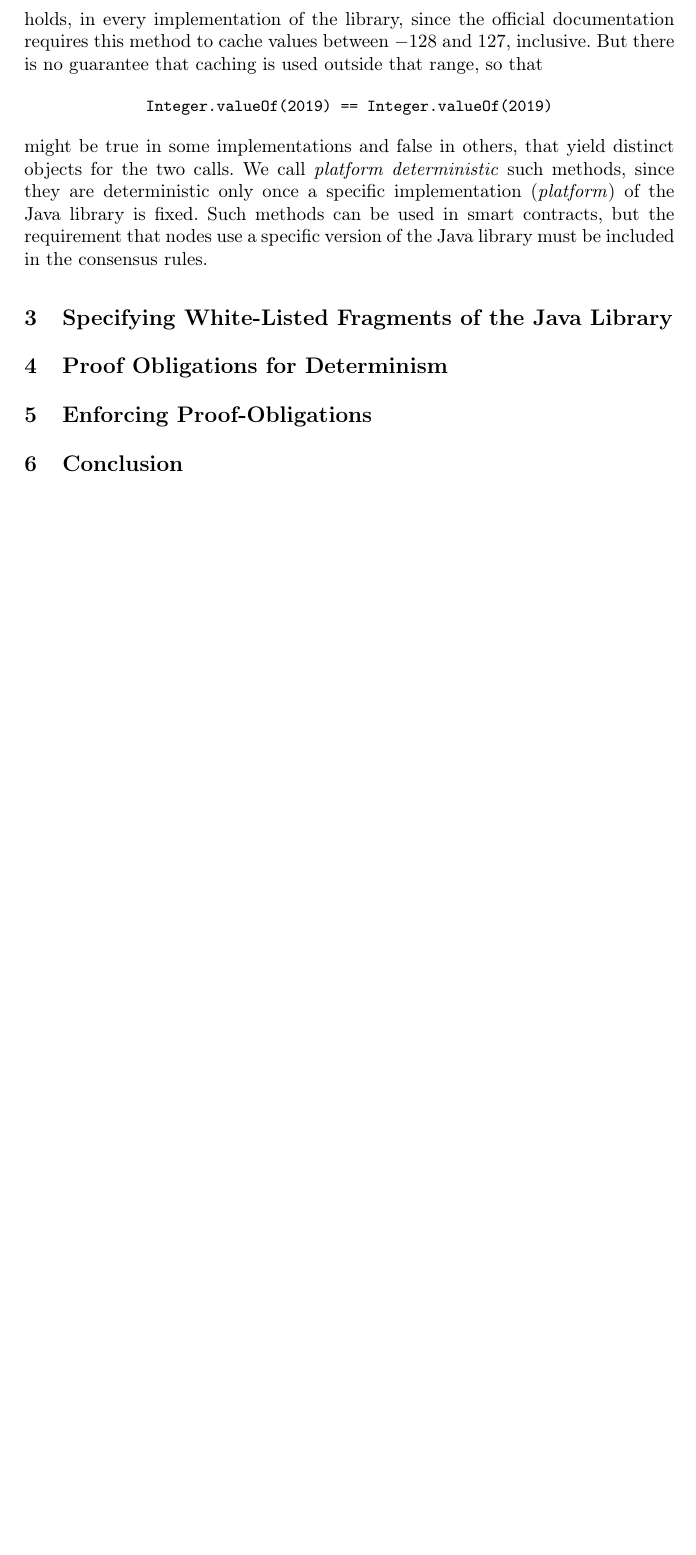
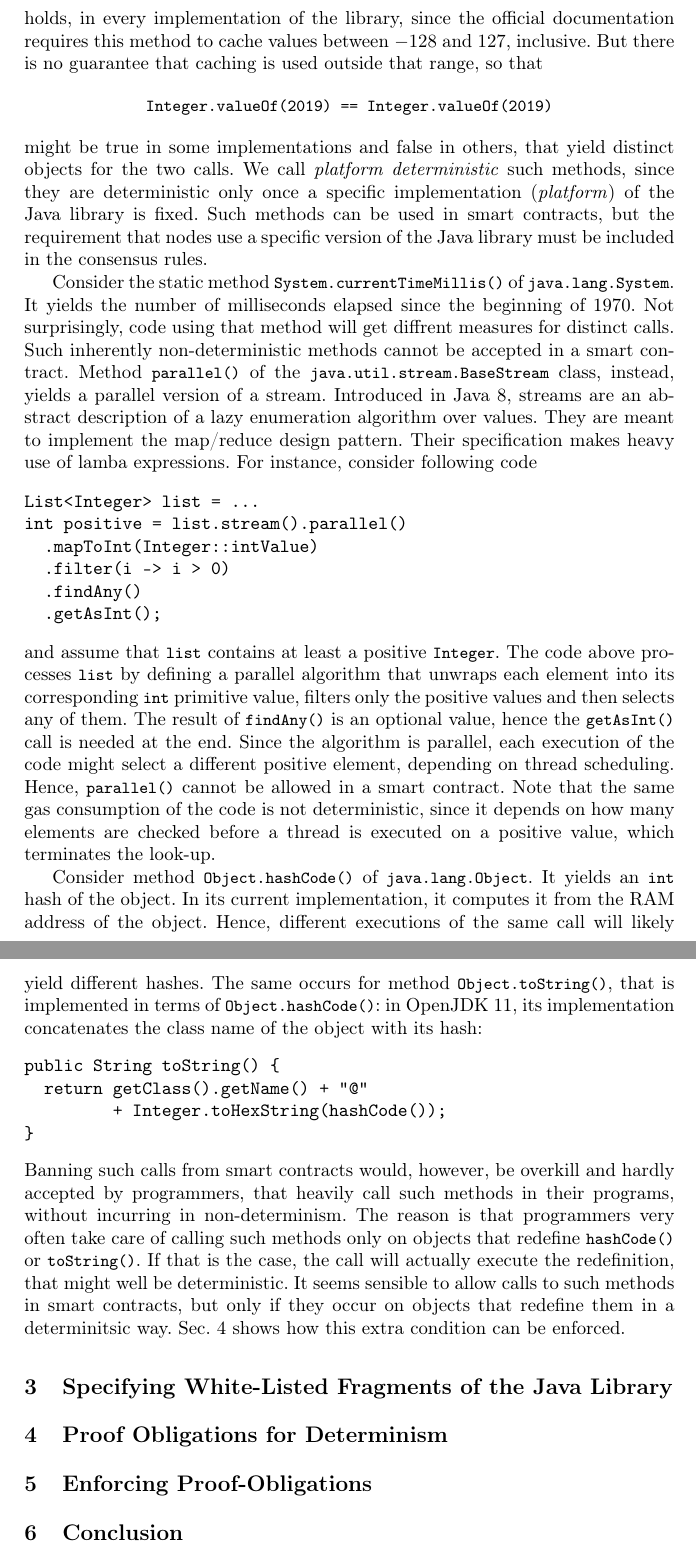
Before and after one commit to spoto/WTSC-2020, a LaTeX paper (main.tex, which reads determinism.tex): part of page 4 of 4 before the commit and two parts of pages 4 and 5 of 5 after it, the two joined at a grey line, cut so that both start at the same text, the shorter picture padded with empty space. Compiled offline with pdfLaTeX.

Commit message:
More comments about determinism

```diff
--- a/determinism.tex
+++ b/determinism.tex
@@ -95,3 +96,60 @@ We call \emph{platform deterministic} such methods, since they are deterministic
 implementation (\emph{platform}) of the Java library is fixed. Such methods can be used in smart contracts,
 but the requirement that nodes use a specific version of the Java library must be included
 in the consensus rules.
+
+Consider the static method \<System.currentTimeMillis()> of \<java.lang.System>.
+It yields the number of milliseconds elapsed since the beginning of 1970.
+Not surprisingly, code using that method will get diffrent measures for distinct calls.
+Such inherently non-deterministic methods cannot be accepted in a smart contract.
+Method \<parallel()> of the \<java.util.stream.BaseStream> class, instead,
+yields a parallel version of a stream. Introduced in Java 8, streams are
+an abstract description of a lazy enumeration algorithm over values.
+They are meant to implement the map/reduce design pattern. Their specification
+makes heavy use of lamba expressions. For instance, consider following code
+%
+\begin{verbatim}
+List<Integer> list = ...
+int positive = list.stream().parallel()
+  .mapToInt(Integer::intValue)
+  .filter(i -> i > 0)
+  .findAny()
+  .getAsInt();
+\end{verbatim}
+%
+and assume that \<list> contains at least a positive \<Integer>.
+The code above processes \<list> by defining a parallel algorithm
+that unwraps each element into its corresponding \<int> primitive value,
+filters only the positive values and then selects any of them.
+The result of \<findAny()> is an optional value, hence the
+\<getAsInt()> call is needed at the end. Since the algorithm is
+parallel, each execution of the code might select a different
+positive element, depending on thread scheduling. Hence, \<parallel()>
+cannot be allowed in a smart contract. Note that the same gas consumption
+of the code is not deterministic, since it depends on how many elements
+are checked before a thread is executed on a positive value, which terminates
+the look-up.
+
+Consider method \<Object.hashCode()> of \<java.lang.Object>. It yields an \<int>
+hash of the object. In its current implementation, it computes it from the
+RAM address of the object. Hence, different executions of the same call
+will likely yield different hashes. The same occurs for method \<Object.toString()>,
+that is implemented in terms of \<Object.hashCode()>: in OpenJDK 11, its
+implementation concatenates the class name of the object with its hash:
+%
+\begin{verbatim}
+public String toString() {
+  return getClass().getName() + "@"
+         + Integer.toHexString(hashCode());
+}
+\end{verbatim}
+%
+Banning such calls from smart contracts would, however, be overkill
+and hardly accepted by programmers, that
+heavily call such methods in their programs, without incurring in
+non-determinism. The reason is that programmers very often
+take care of calling such methods only on objects that redefine
+\<hashCode()> or \<toString()>. If that is the case, the call will actually
+execute the redefinition, that might well be deterministic. It seems sensible
+to allow calls to such methods in smart contracts, but only if they occur
+on objects that redefine them in a determinitsic way. Sec.~\ref{sec:proof_obligations}
+shows how this extra condition can be enforced.
```
Also changed, not shown: determinism.tex (17 more changed lines).
